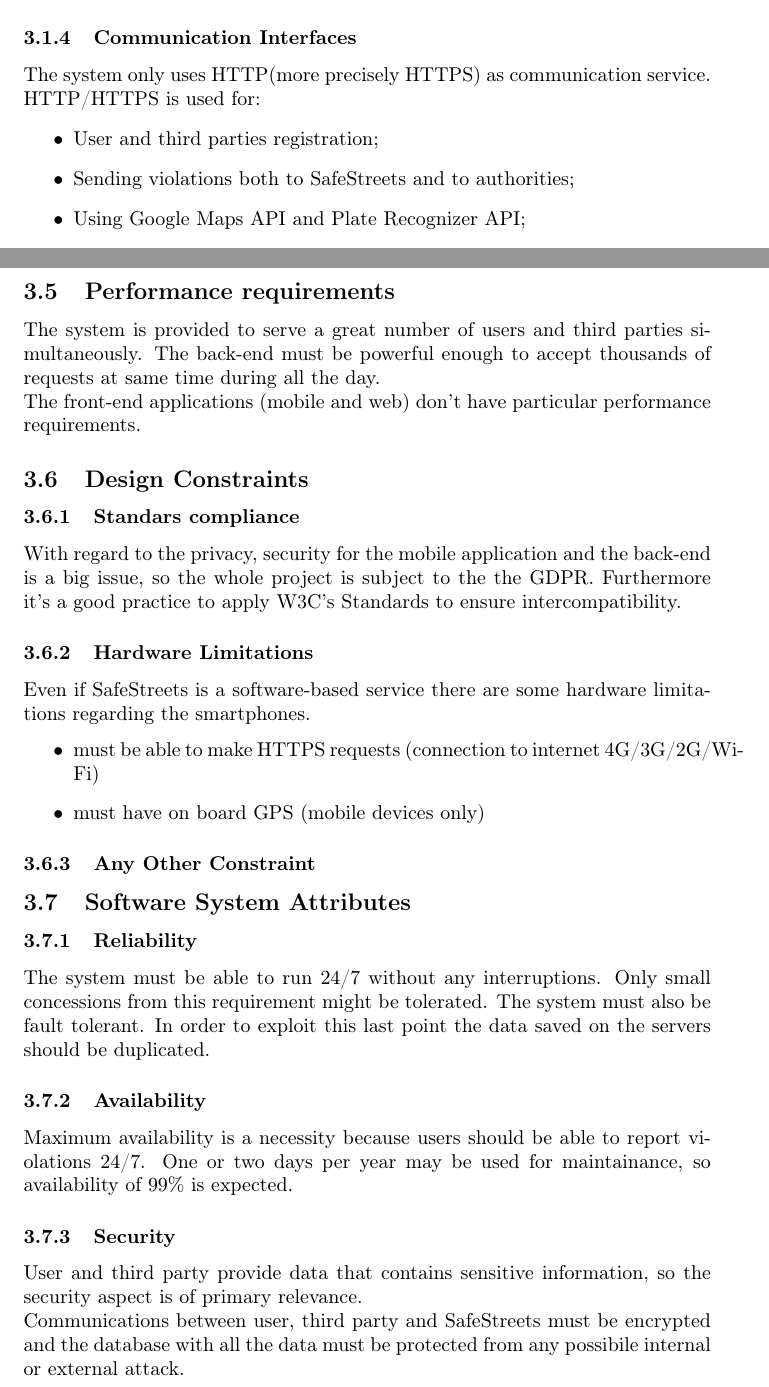
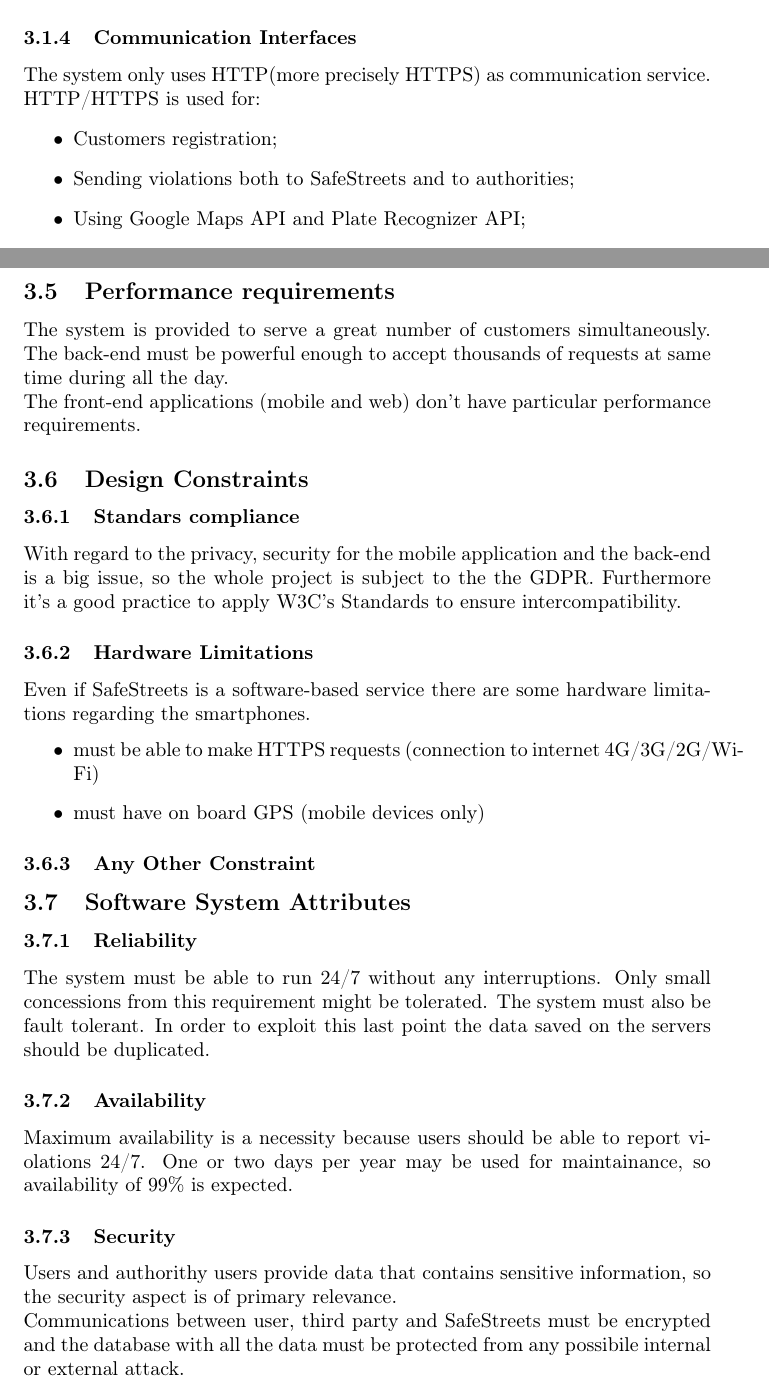
Before and after one commit to Fabs97/PremiSicilianoTaddeo, a LaTeX document (RASD Working Folder/Rasd.tex): two parts of pages 27 and 46 of 56, joined at a grey line, cut so that both start at the same text. Compiled offline with pdfLaTeX.

Commit message:
[RASD] - Third party became authority user
Not in use cases because marco wants to do it

```diff
--- a/RASD Working Folder/Rasd.tex
+++ b/RASD Working Folder/Rasd.tex
@@ -466,7 +470,7 @@ Nevertheless, Safestreets has access to some API or third party software such as
 The system only uses HTTP(more precisely HTTPS) as communication service.
 HTTP/HTTPS is used for:
 \begin{itemize}
-    \item User and third parties registration;
+    \item Customers registration;
     \item Sending violations both to SafeStreets and to authorities;
     \item Using Google Maps API and Plate Recognizer API;
     \item Access latest downloadable version of Ghiro software.
@@ -990,9 +994,9 @@ $\langle$\textbf{G4}$\rangle$ Manage Account
 
 \newpage
 \subsection{Performance requirements}
-The system is provided to serve a great number of users and third parties
-simultaneously. The back-end must be powerful enough to accept thousands of
-requests at same time during all the day.\\
+The system is provided to serve a great number of customers simultaneously. The
+back-end must be powerful enough to accept thousands of requests at same time
+during all the day.\\
 The front-end applications (mobile and web) don't have particular performance
 requirements.
 \subsection{Design Constraints}
@@ -1021,10 +1025,10 @@ Maximum availability is a necessity because users should be able to report
 violations 24/7. One or two days per year may be used for maintainance, so
 availability of 99\% is expected.
 \subsubsection{Security}
-User and third party provide data that contains sensitive information, so the
-security aspect is of primary relevance.\\ Communications between user, third
-party and SafeStreets must be encrypted and the database with all the data must
-be protected from any possibile internal or external attack.
+Users and authorithy users provide data that contains sensitive information, so
+the security aspect is of primary relevance.\\ Communications between user,
+third party and SafeStreets must be encrypted and the database with all the data
+must be protected from any possibile internal or external attack.
 \subsubsection{Mantainability}
 The system shoule be flexibile and easy to mantain. For this purpose the whole
 system will be developed using a modular architecture. \\
```
Also changed, not shown: RASD Working Folder/Rasd.pdf, RASD Working Folder/Rasd.tex (20 more changed lines).
